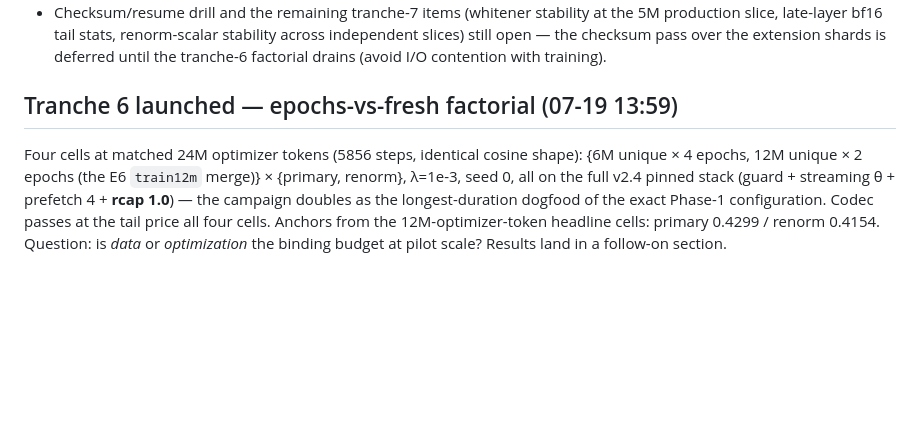
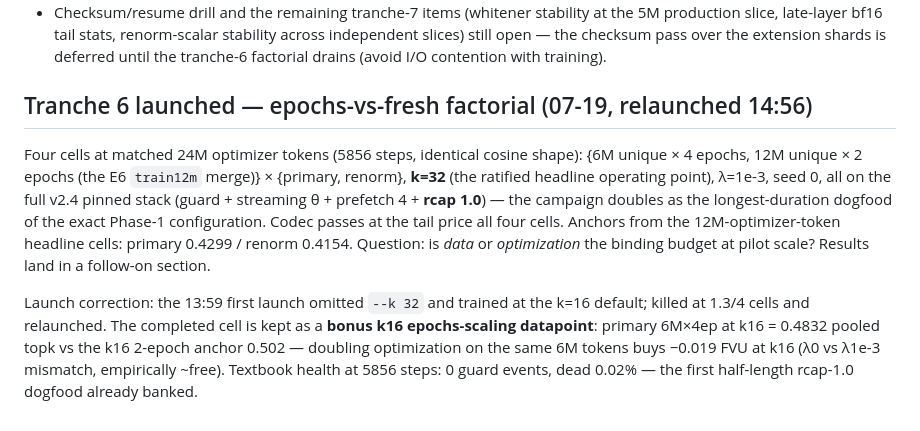
Before and after one commit to a9lim/block-crosscoder-experiment, a Markdown page: docs/findings-phase099-tranche1.md, the part around the change. Rendered like a GitHub page; blank space fills up the shorter version.

Commit message:
Findings: tranche-6 relaunch note + bonus k16 epochs-scaling datapoint
Co-Authored-By: Claude Fable 5 <noreply@anthropic.com>
Claude-Session: https://claude.ai/code/session_01L5Ef5gYP4SMTqcfoDRGD6z

```diff
--- a/docs/findings-phase099-tranche1.md
+++ b/docs/findings-phase099-tranche1.md
@@ -613,14 +613,24 @@ The E6 extension harvest doubles as the tranche-7 throughput drill
   the checksum pass over the extension shards is deferred until the
   tranche-6 factorial drains (avoid I/O contention with training).
 
-## Tranche 6 launched — epochs-vs-fresh factorial (07-19 13:59)
+## Tranche 6 launched — epochs-vs-fresh factorial (07-19, relaunched 14:56)
 
 Four cells at matched 24M optimizer tokens (5856 steps, identical
 cosine shape): {6M unique × 4 epochs, 12M unique × 2 epochs (the E6
-`train12m` merge)} × {primary, renorm}, λ=1e-3, seed 0, all on the
-full v2.4 pinned stack (guard + streaming θ + prefetch 4 + **rcap
-1.0**) — the campaign doubles as the longest-duration dogfood of the
-exact Phase-1 configuration. Codec passes at the tail price all four
+`train12m` merge)} × {primary, renorm}, **k=32** (the ratified
+headline operating point), λ=1e-3, seed 0, all on the full v2.4
+pinned stack (guard + streaming θ + prefetch 4 + **rcap 1.0**) — the
+campaign doubles as the longest-duration dogfood of the exact
+Phase-1 configuration. Codec passes at the tail price all four
 cells. Anchors from the 12M-optimizer-token headline cells: primary
 0.4299 / renorm 0.4154. Question: is *data* or *optimization* the
 binding budget at pilot scale? Results land in a follow-on section.
+
+Launch correction: the 13:59 first launch omitted `--k 32` and
+trained at the k=16 default; killed at 1.3/4 cells and relaunched.
+The completed cell is kept as a **bonus k16 epochs-scaling
+datapoint**: primary 6M×4ep at k16 = 0.4832 pooled topk vs the k16
+2-epoch anchor 0.502 — doubling optimization on the same 6M tokens
+buys −0.019 FVU at k16 (λ0 vs λ1e-3 mismatch, empirically ~free).
+Textbook health at 5856 steps: 0 guard events, dead 0.02% — the
+first half-length rcap-1.0 dogfood already banked.
```
